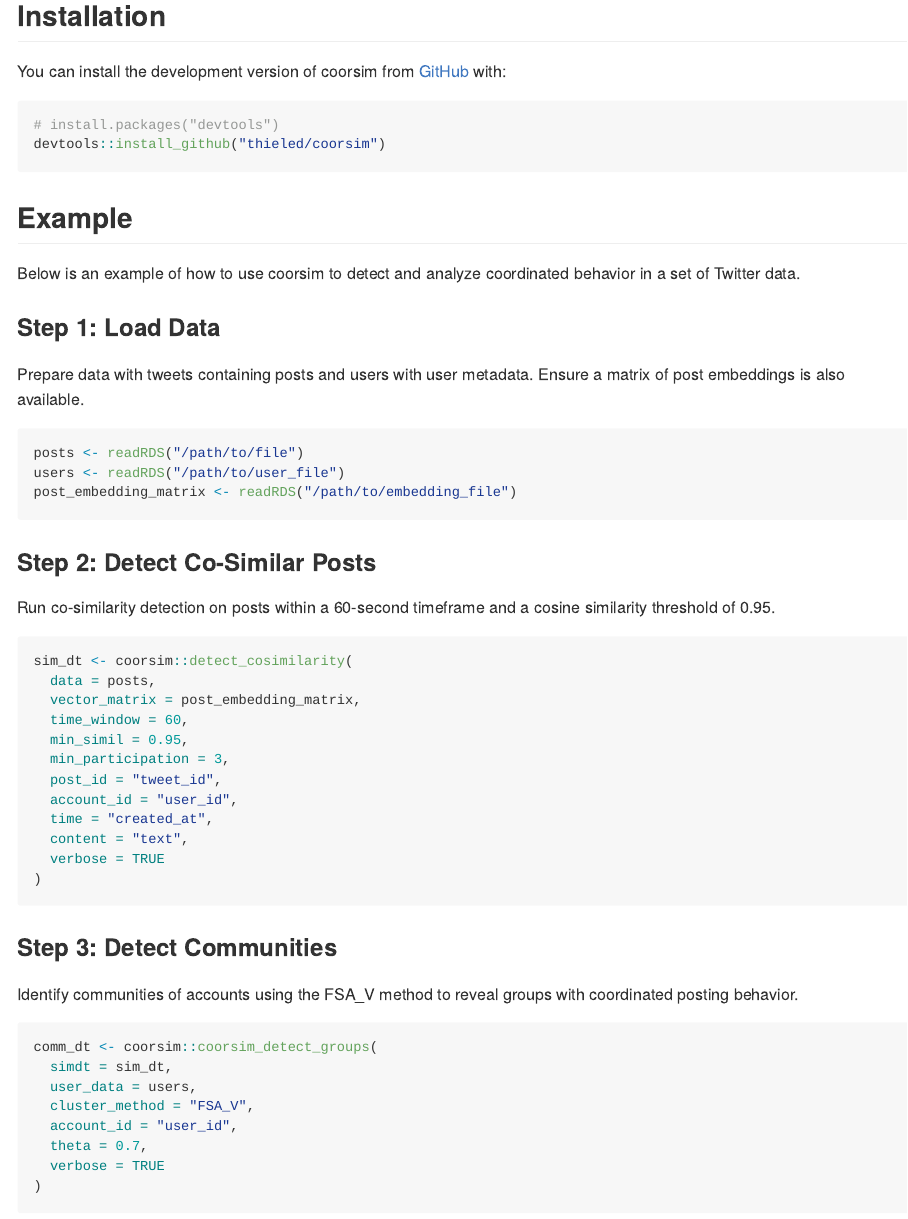
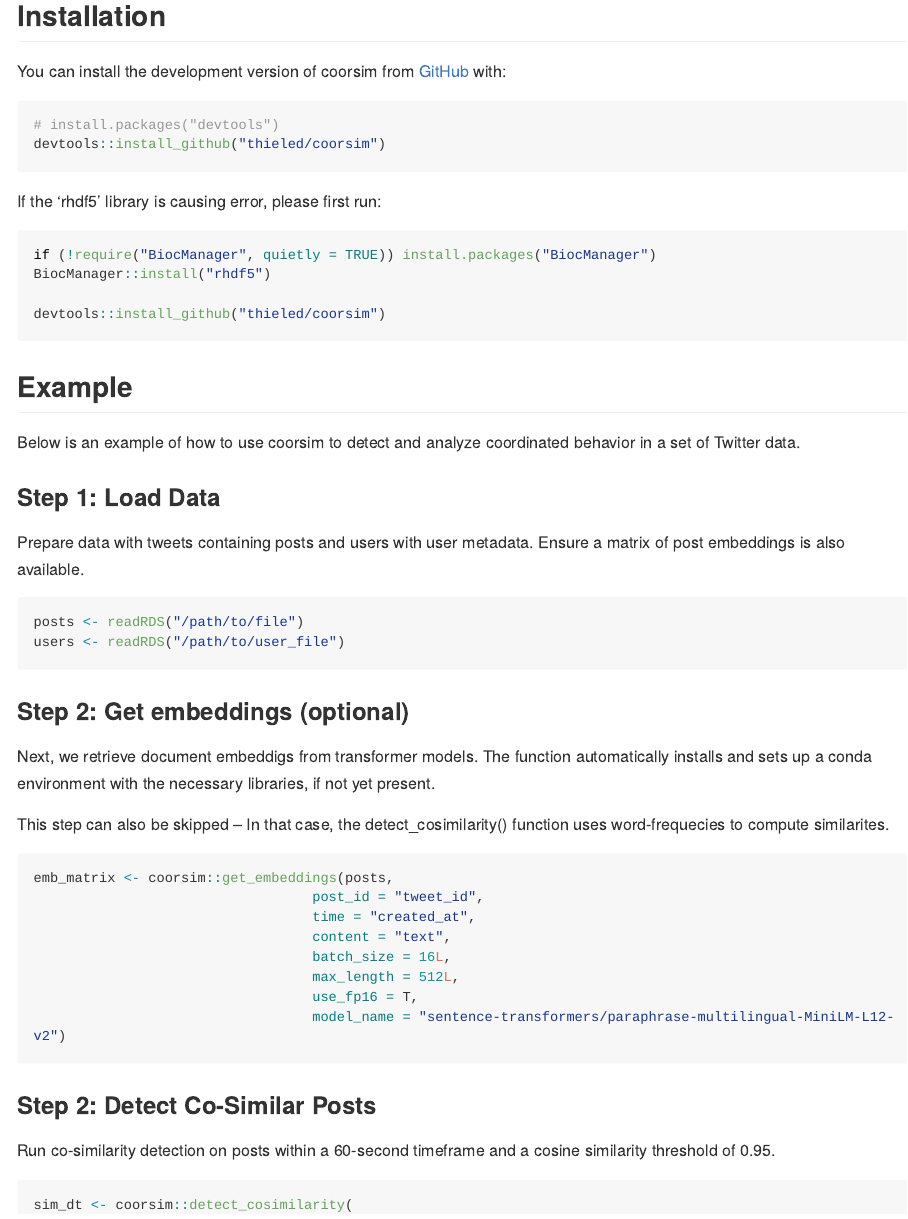
Before and after one commit to thieled/coorsim, an R Markdown document (README.Rmd): the page in a window 1100 px wide, from 240 px down. The pictures show the output file README.md that the author committed with the source, drawn offline in the style of GitHub; long lines of code are wrapped.

Commit message:
updated readme

````diff
--- a/README.Rmd
+++ b/README.Rmd
@@ -29,6 +29,15 @@ You can install the development version of coorsim from [GitHub](https://github.
 devtools::install_github("thieled/coorsim")
 ```
 
+
+If the 'rhdf5' library is causing error, please first run:
+```{r, eval=F}
+if (!require("BiocManager", quietly = TRUE)) install.packages("BiocManager")
+BiocManager::install("rhdf5")
+
+devtools::install_github("thieled/coorsim")
+```
+
 ## Example
 
 Below is an example of how to use coorsim to detect and analyze coordinated behavior in a set of Twitter data.
@@ -39,9 +48,28 @@ Prepare data with tweets containing posts and users with user metadata. Ensure a
 ```{r example, eval=F}
 posts <- readRDS("/path/to/file")
 users <- readRDS("/path/to/user_file")
-post_embedding_matrix <- readRDS("/path/to/embedding_file")
 
 ```
+
+### Step 2: Get embeddings (optional)
+
+Next, we retrieve document embeddigs from transformer models.
+The function automatically installs and sets up a conda environment with the necessary libraries, if not yet present.
+
+This step can also be skipped -- In that case, the detect_cosimilarity() function uses word-frequecies
+to compute similarites.
+
+```{r, eval=F}
+emb_matrix <- coorsim::get_embeddings(posts,
+                                  post_id = "tweet_id",
+                                  time = "created_at",
+                                  content = "text",
+                                  batch_size = 16L,
+                                  max_length = 512L,
+                                  use_fp16 = T,
+                                  model_name = "sentence-transformers/paraphrase-multilingual-MiniLM-L12-v2")
+```
+
 
 ### Step 2: Detect Co-Similar Posts
 Run co-similarity detection on posts within a 60-second timeframe and a cosine similarity threshold of 0.95.
````
Also changed, not shown: README.md.
